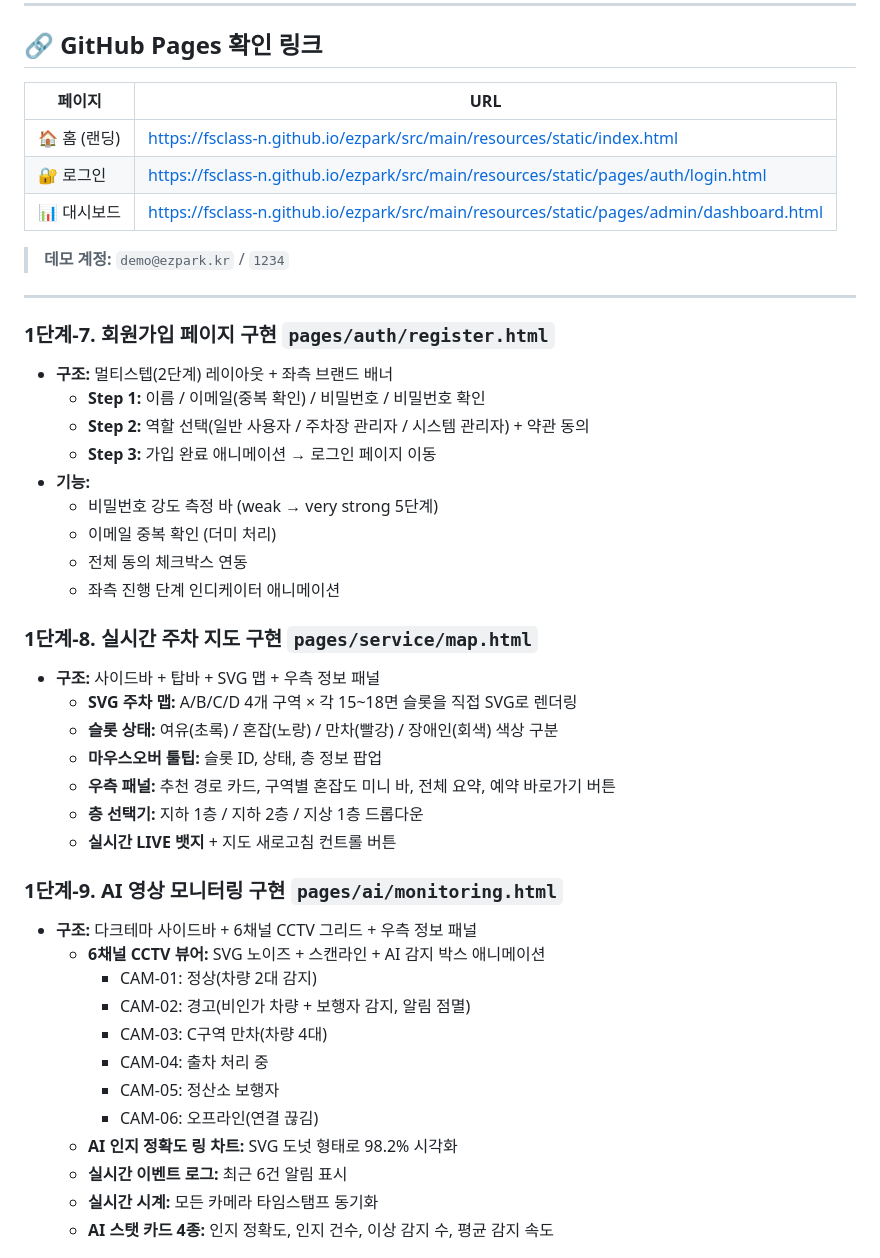
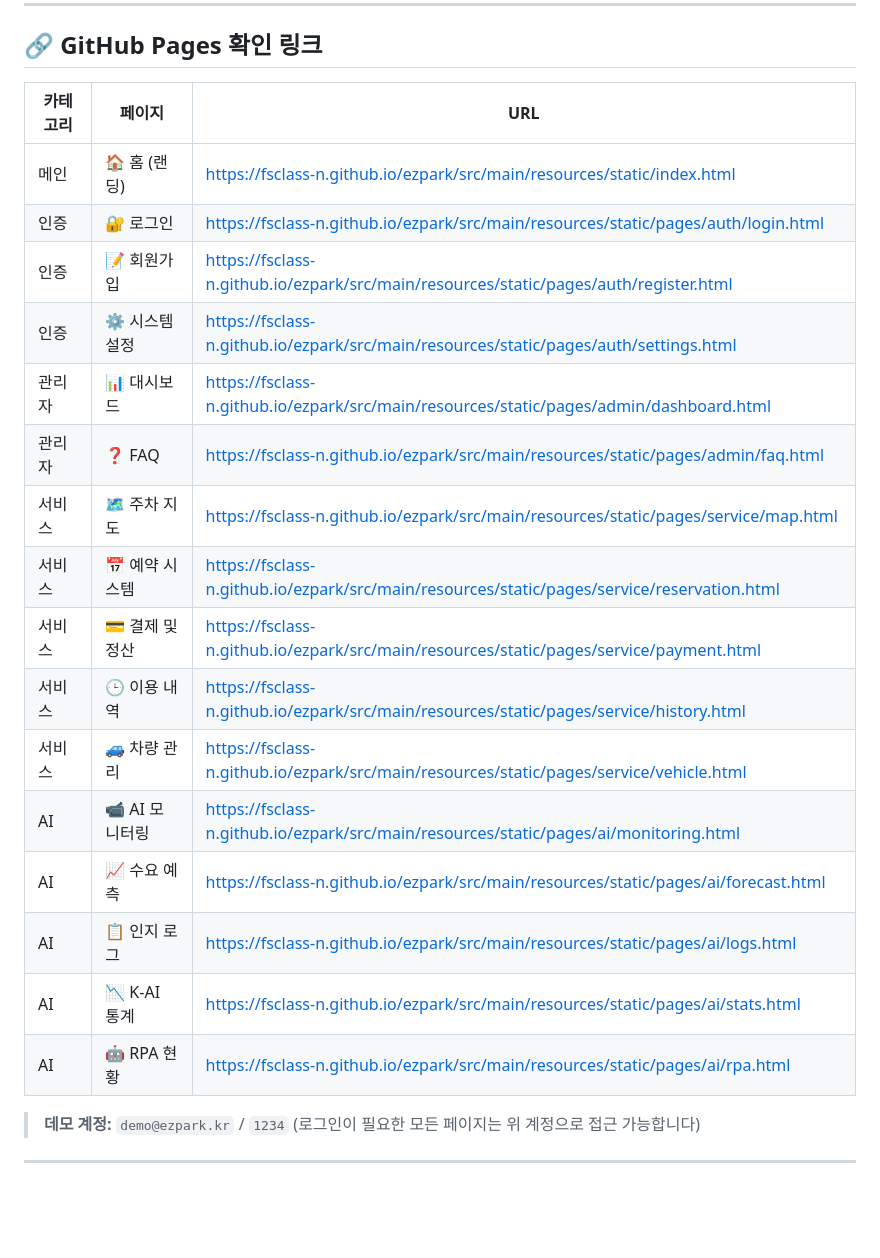
Before and after one commit to fsclass-n/ezpark, a Markdown page: docs/progress.md, the part around one of its changes. Rendered like a GitHub page; blank space fills up the shorter version.

```diff
--- a/docs/progress.md
+++ b/docs/progress.md
@@ -69,47 +61,27 @@
 ---
 
 ## 🔗 GitHub Pages 확인 링크
-| 페이지 | URL |
-|--------|-----|
-| 🏠 홈 (랜딩) | https://fsclass-n.github.io/ezpark/src/main/resources/static/index.html |
-| 🔐 로그인 | https://fsclass-n.github.io/ezpark/src/main/resources/static/pages/auth/login.html |
-| 📊 대시보드 | https://fsclass-n.github.io/ezpark/src/main/resources/static/pages/admin/dashboard.html |
+| 카테고리 | 페이지 | URL |
+|---|--------|-----|
+| 메인 | 🏠 홈 (랜딩) | https://fsclass-n.github.io/ezpark/src/main/resources/static/index.html |
+| 인증 | 🔐 로그인 | https://fsclass-n.github.io/ezpark/src/main/resources/static/pages/auth/login.html |
+| 인증 | 📝 회원가입 | https://fsclass-n.github.io/ezpark/src/main/resources/static/pages/auth/register.html |
+| 인증 | ⚙️ 시스템 설정 | https://fsclass-n.github.io/ezpark/src/main/resources/static/pages/auth/settings.html |
+| 관리자 | 📊 대시보드 | https://fsclass-n.github.io/ezpark/src/main/resources/static/pages/admin/dashboard.html |
+| 관리자 | ❓ FAQ | https://fsclass-n.github.io/ezpark/src/main/resources/static/pages/admin/faq.html |
+| 서비스 | 🗺️ 주차 지도 | https://fsclass-n.github.io/ezpark/src/main/resources/static/pages/service/map.html |
+| 서비스 | 📅 예약 시스템 | https://fsclass-n.github.io/ezpark/src/main/resources/static/pages/service/reservation.html |
+| 서비스 | 💳 결제 및 정산 | https://fsclass-n.github.io/ezpark/src/main/resources/static/pages/service/payment.html |
+| 서비스 | 🕒 이용 내역 | https://fsclass-n.github.io/ezpark/src/main/resources/static/pages/service/history.html |
+| 서비스 | 🚙 차량 관리 | https://fsclass-n.github.io/ezpark/src/main/resources/static/pages/service/vehicle.html |
+| AI | 📹 AI 모니터링 | https://fsclass-n.github.io/ezpark/src/main/resources/static/pages/ai/monitoring.html |
+| AI | 📈 수요 예측 | https://fsclass-n.github.io/ezpark/src/main/resources/static/pages/ai/forecast.html |
+| AI | 📋 인지 로그 | https://fsclass-n.github.io/ezpark/src/main/resources/static/pages/ai/logs.html |
+| AI | 📉 K-AI 통계 | https://fsclass-n.github.io/ezpark/src/main/resources/static/pages/ai/stats.html |
+| AI | 🤖 RPA 현황 | https://fsclass-n.github.io/ezpark/src/main/resources/static/pages/ai/rpa.html |
 
 > **데모 계정:** `demo@ezpark.kr` / `1234`
+> (로그인이 필요한 모든 페이지는 위 계정으로 접근 가능합니다)
 
 ---
 
-### 1단계-7. 회원가입 페이지 구현 `pages/auth/register.html`
-- **구조:** 멀티스텝(2단계) 레이아웃 + 좌측 브랜드 배너
-  - **Step 1:** 이름 / 이메일(중복 확인) / 비밀번호 / 비밀번호 확인
-  - **Step 2:** 역할 선택(일반 사용자 / 주차장 관리자 / 시스템 관리자) + 약관 동의
-  - **Step 3:** 가입 완료 애니메이션 → 로그인 페이지 이동
-- **기능:**
-  - 비밀번호 강도 측정 바 (weak → very strong 5단계)
-  - 이메일 중복 확인 (더미 처리)
-  - 전체 동의 체크박스 연동
-  - 좌측 진행 단계 인디케이터 애니메이션
-
-### 1단계-8. 실시간 주차 지도 구현 `pages/service/map.html`
-- **구조:** 사이드바 + 탑바 + SVG 맵 + 우측 정보 패널
-  - **SVG 주차 맵:** A/B/C/D 4개 구역 × 각 15~18면 슬롯을 직접 SVG로 렌더링
-  - **슬롯 상태:** 여유(초록) / 혼잡(노랑) / 만차(빨강) / 장애인(회색) 색상 구분
-  - **마우스오버 툴팁:** 슬롯 ID, 상태, 층 정보 팝업
-  - **우측 패널:** 추천 경로 카드, 구역별 혼잡도 미니 바, 전체 요약, 예약 바로가기 버튼
-  - **층 선택기:** 지하 1층 / 지하 2층 / 지상 1층 드롭다운
-  - **실시간 LIVE 뱃지** + 지도 새로고침 컨트롤 버튼
-
-### 1단계-9. AI 영상 모니터링 구현 `pages/ai/monitoring.html`
-- **구조:** 다크테마 사이드바 + 6채널 CCTV 그리드 + 우측 정보 패널
-  - **6채널 CCTV 뷰어:** SVG 노이즈 + 스캔라인 + AI 감지 박스 애니메이션
-    - CAM-01: 정상(차량 2대 감지)
-    - CAM-02: 경고(비인가 차량 + 보행자 감지, 알림 점멸)
-    - CAM-03: C구역 만차(차량 4대)
-    - CAM-04: 출차 처리 중
-    - CAM-05: 정산소 보행자
-    - CAM-06: 오프라인(연결 끊김)
-  - **AI 인지 정확도 링 차트:** SVG 도넛 형태로 98.2% 시각화
-  - **실시간 이벤트 로그:** 최근 6건 알림 표시
-  - **실시간 시계:** 모든 카메라 타임스탬프 동기화
-  - **AI 스탯 카드 4종:** 인지 정확도, 인지 건수, 이상 감지 수, 평균 감지 속도
-
```
Also changed, not shown: other parts of docs/progress.md (+28 -56 lines).
